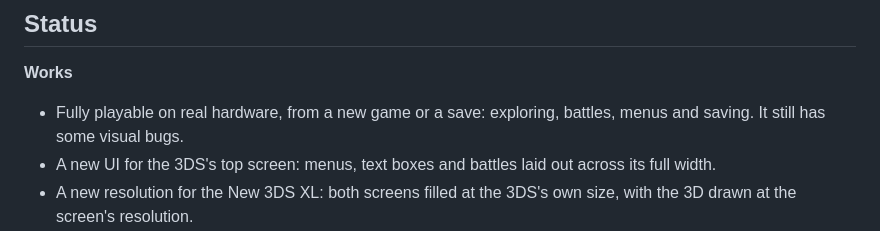
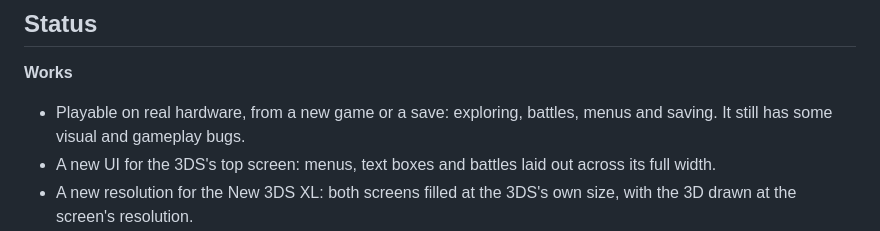
Before and after one commit to GabeSud0/pokeplatinum-3ds, a Markdown page: README.md, the part around the change. GitHub-like rendering.

```diff
--- a/README.md
+++ b/README.md
@@ -37,8 +37,8 @@ of the same engine.
 ## Status
 
 **Works**
-- Fully playable on real hardware, from a new game or a save: exploring,
-  battles, menus and saving. It still has some visual bugs.
+- Playable on real hardware, from a new game or a save: exploring,
+  battles, menus and saving. It still has some visual and gameplay bugs.
 - A new UI for the 3DS's top screen: menus, text boxes and battles laid out
   across its full width.
 - A new resolution for the New 3DS XL: both screens filled at the 3DS's own
```
